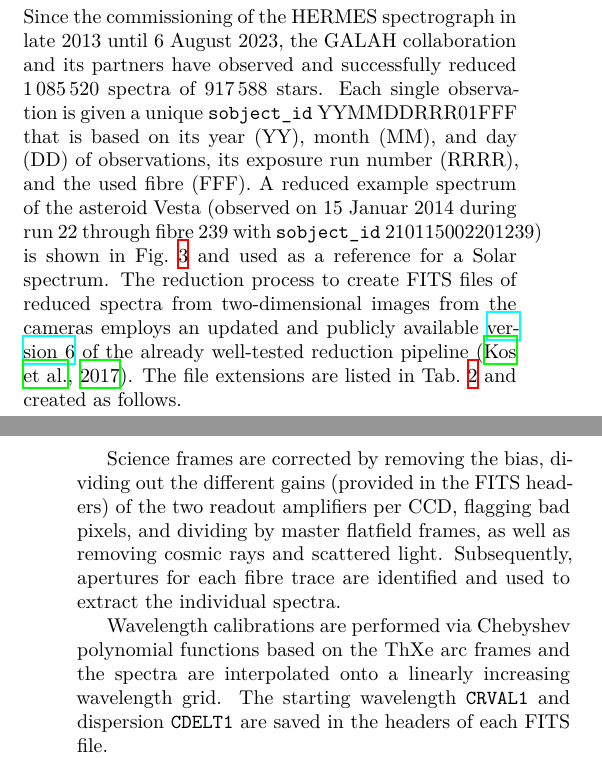
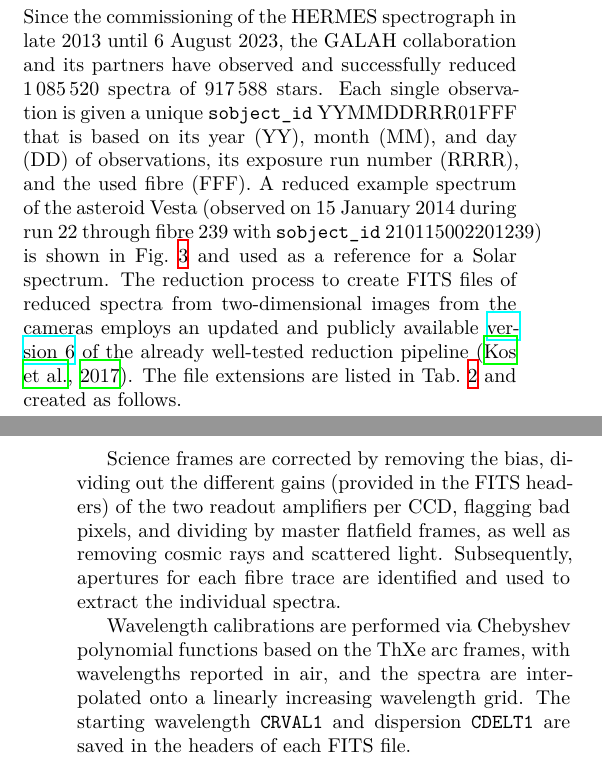
Before and after one commit to svenbuder/galah_dr4_paper, a LaTeX document (galah_dr4_paper.tex): two parts of the columns of pages 4 and 5 of 46, joined at a grey line, cut so that both start at the same text. Compiled offline with XeLaTeX.

Commit message:
Updates from Overleaf

```diff
--- a/galah_dr4_paper.tex
+++ b/galah_dr4_paper.tex
@@ -432,11 +432,11 @@ GALAH Phase 2 extended these times to $3 \cdot 10$ and $3 \cdot 30$ minutes, res
 \label{sec:spectroscopic_data_from_galah_observations}
 %%%%%%%%%%%%%%%%%%%%%%%%%%%%%%%%%%%%%%%%%%%%%%%%%%%%%%%%%%%%%%%%%%%%%%%%%
 
-Since the commissioning of the HERMES spectrograph in late 2013 until 6 August 2023, the GALAH collaboration and its partners have observed and successfully reduced \allspecnumber spectra of \allstarnumber stars. Each single observation is given a unique \texttt{sobject\_id} YYMMDDRRR01FFF that is based on its year (YY), month (MM), and day (DD) of observations, its exposure run number (RRRR), and the used fibre (FFF). A reduced example spectrum of the asteroid Vesta (observed on 15 Januar 2014 during run 22 through fibre 239 with \texttt{sobject\_id} 210115002201239) is shown in Fig.~\ref{fig:210115002201239_abundance_examples} and used as a reference for a Solar spectrum. The reduction process to create FITS files of reduced spectra from two-dimensional images from the cameras employs an updated and publicly available \href{https://github.com/sheliak/galah_reduction/blob/master/extract6.0.py}{version 6} of the already well-tested reduction pipeline \citep{Kos2017}. The file extensions are listed in Tab.~\ref{tab:reduction_fits} and created as follows.
+Since the commissioning of the HERMES spectrograph in late 2013 until 6 August 2023, the GALAH collaboration and its partners have observed and successfully reduced \allspecnumber spectra of \allstarnumber stars. Each single observation is given a unique \texttt{sobject\_id} YYMMDDRRR01FFF that is based on its year (YY), month (MM), and day (DD) of observations, its exposure run number (RRRR), and the used fibre (FFF). A reduced example spectrum of the asteroid Vesta (observed on 15 January 2014 during run 22 through fibre 239 with \texttt{sobject\_id} 210115002201239) is shown in Fig.~\ref{fig:210115002201239_abundance_examples} and used as a reference for a Solar spectrum. The reduction process to create FITS files of reduced spectra from two-dimensional images from the cameras employs an updated and publicly available \href{https://github.com/sheliak/galah_reduction/blob/master/extract6.0.py}{version 6} of the already well-tested reduction pipeline \citep{Kos2017}. The file extensions are listed in Tab.~\ref{tab:reduction_fits} and created as follows.
 
 Science frames are corrected by removing the bias, dividing out the different gains (provided in the FITS headers) of the two readout amplifiers per CCD, flagging bad pixels, and dividing by master flatfield frames, as well as removing cosmic rays and scattered light. Subsequently, apertures for each fibre trace are identified and used to extract the individual spectra.
 
-Wavelength calibrations are performed via Chebyshev polynomial functions based on the ThXe arc frames and the spectra are interpolated onto a linearly increasing wavelength grid. The starting wavelength \texttt{CRVAL1} and dispersion \texttt{CDELT1} are saved in the headers of each FITS file.
+Wavelength calibrations are performed via Chebyshev polynomial functions based on the ThXe arc frames, with wavelengths reported in air, and the spectra are interpolated onto a linearly increasing wavelength grid. The starting wavelength \texttt{CRVAL1} and dispersion \texttt{CDELT1} are saved in the headers of each FITS file.
 
 Finally, sky lines are subtracted and telluric features removed, before a barycentric correction is applied to create the `reduced' spectra that are saved in extension~0 of the reduction pipeline FITS files and used for the subsequent analysis. Spectra are normalised by a low order non-parametric polynomial fit and saved in extension 1 of the reduction products.
 
```
Also changed, not shown: galah_dr4_paper.tex (2 more changed lines).
